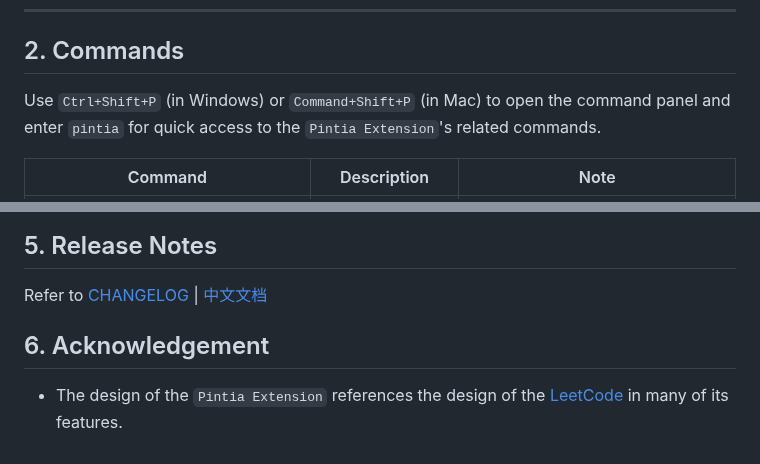
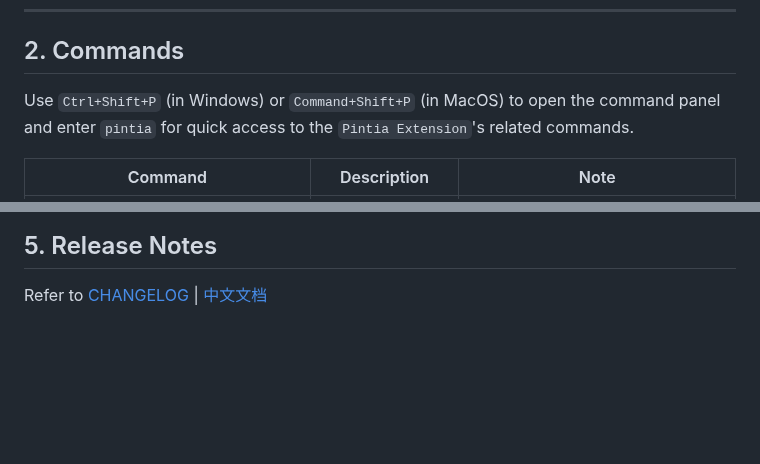
Before and after one commit to jinzcdev/vscode-pintia, a Markdown page: docs/README_en-US.md, 2 parts joined by grey strips. GitHub-like rendering; blank space fills up the shorter version.

```diff
--- a/docs/README_en-US.md
+++ b/docs/README_en-US.md
@@ -128,7 +128,7 @@ You can enter the following prefixes in code editor to generate the correspondin
 
 ## 2. Commands
 
-Use `Ctrl+Shift+P` (in Windows) or `Command+Shift+P` (in Mac) to open the command panel and enter `pintia` for quick access to the `Pintia Extension`'s related commands.
+Use `Ctrl+Shift+P` (in Windows) or `Command+Shift+P` (in MacOS) to open the command panel and enter `pintia` for quick access to the `Pintia Extension`'s related commands.
 
 | Command                            | Description                   | Note                                                                                             |
 | ---------------------------------- | ----------------------------- | ------------------------------------------------------------------------------------------------ |
@@ -174,7 +174,3 @@ If your problem still cannot be addressed, feel free to [file an issue](https://
 ## 5. Release Notes
 
 Refer to [CHANGELOG](./CHANGELOG_en-US.md) | [中文文档](../CHANGELOG.md)
-
-## 6. Acknowledgement
-
-- The design of the `Pintia Extension` references the design of the [LeetCode](https://marketplace.visualstudio.com/items?itemName=LeetCode.vscode-leetcode) in many of its features.
```
Also changed, not shown: other parts of docs/README_en-US.md (+3 -3 lines), docs/imgs/note.png, docs/imgs/preview.png, docs/imgs/search-whole.png, docs/imgs/shortcuts.png, docs/imgs/snippets.png, 1 other file.
